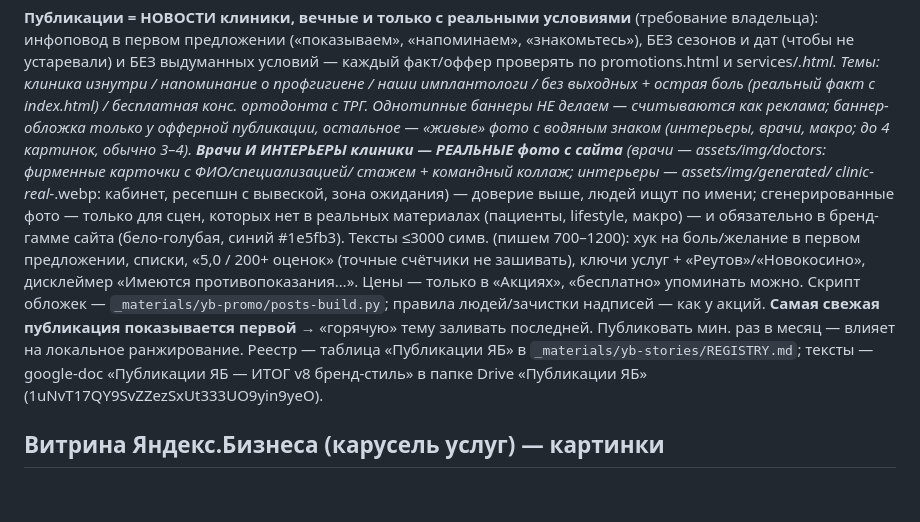
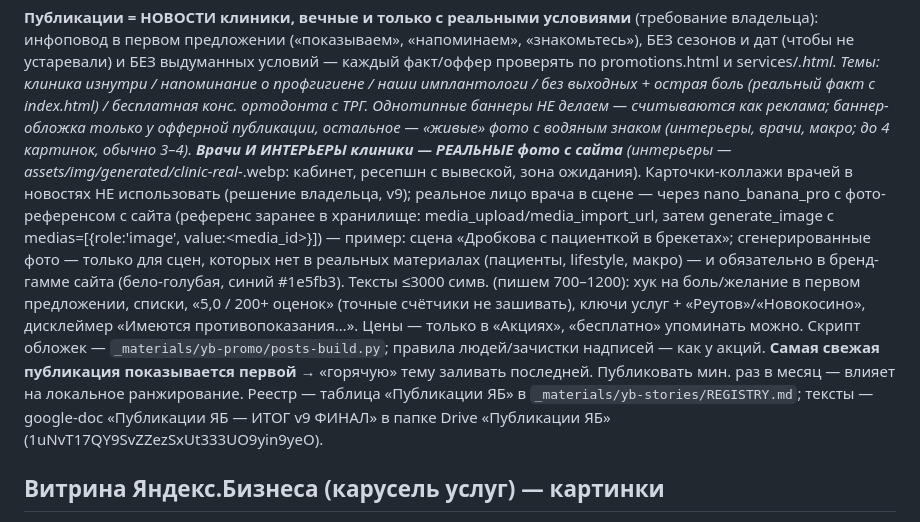
Before and after one commit to adriaaante/Angel-Dent-site, a Markdown page: CLAUDE.md, the part around the change. Rendered like a GitHub page; blank space fills up the shorter version.

Commit message:
CLAUDE.md: публикации v9 — без карточек врачей, реальное лицо через референс
Co-Authored-By: Claude Fable 5 <noreply@anthropic.com>
Claude-Session: https://claude.ai/code/session_01NVUMkNA7VbyQc7LMwBy8Lz

```diff
--- a/CLAUDE.md
+++ b/CLAUDE.md
@@ -561,10 +561,13 @@ logos»; фейковые надписи на халатах зачищать з
 считываются как реклама; баннер-обложка только у офферной публикации,
 остальное — «живые» фото с водяным знаком (интерьеры, врачи, макро;
 до 4 картинок, обычно 3–4). **Врачи И ИНТЕРЬЕРЫ клиники — РЕАЛЬНЫЕ фото с сайта**
-(врачи — assets/img/doctors: фирменные карточки с ФИО/специализацией/
-стажем + командный коллаж; интерьеры — assets/img/generated/
-clinic-real-*.webp: кабинет, ресепшн с вывеской, зона ожидания) —
-доверие выше, людей ищут по имени; сгенерированные фото — только для
+(интерьеры — assets/img/generated/clinic-real-*.webp: кабинет, ресепшн
+с вывеской, зона ожидания). Карточки-коллажи врачей в новостях НЕ
+использовать (решение владельца, v9); реальное лицо врача в сцене —
+через nano_banana_pro с фото-референсом с сайта (референс заранее в
+хранилище: media_upload/media_import_url, затем generate_image с
+medias=[{role:'image', value:<media_id>}]) — пример: сцена «Дробкова
+с пациенткой в брекетах»; сгенерированные фото — только для
 сцен, которых нет в реальных материалах (пациенты, lifestyle, макро) —
 и обязательно в бренд-гамме сайта (бело-голубая, синий #1e5fb3). Тексты ≤3000 симв. (пишем 700–1200): хук на
 боль/желание в первом предложении, списки, «5,0 / 200+ оценок» (точные
@@ -575,7 +578,7 @@ clinic-real-*.webp: кабинет, ресепшн с вывеской, зона
 показывается первой** → «горячую» тему заливать последней. Публиковать
 мин. раз в месяц — влияет на локальное ранжирование. Реестр — таблица
 «Публикации ЯБ» в `_materials/yb-stories/REGISTRY.md`; тексты —
-google-doc «Публикации ЯБ — ИТОГ v8 бренд-стиль» в папке Drive
+google-doc «Публикации ЯБ — ИТОГ v9 ФИНАЛ» в папке Drive
 «Публикации ЯБ» (1uNvT17QY9SvZZezSxUt333UO9yin9yeO).
 
 ## Витрина Яндекс.Бизнеса (карусель услуг) — картинки
```
